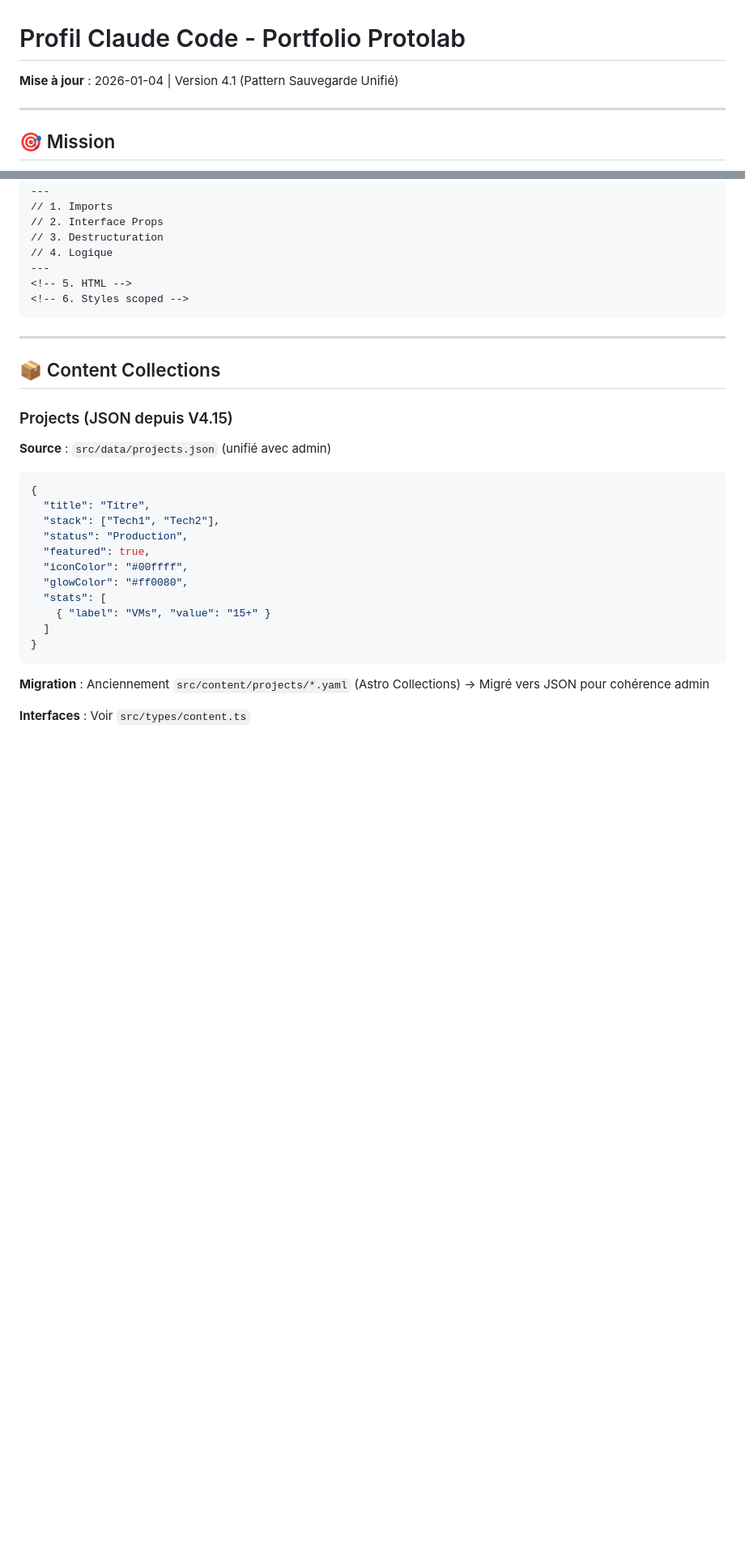
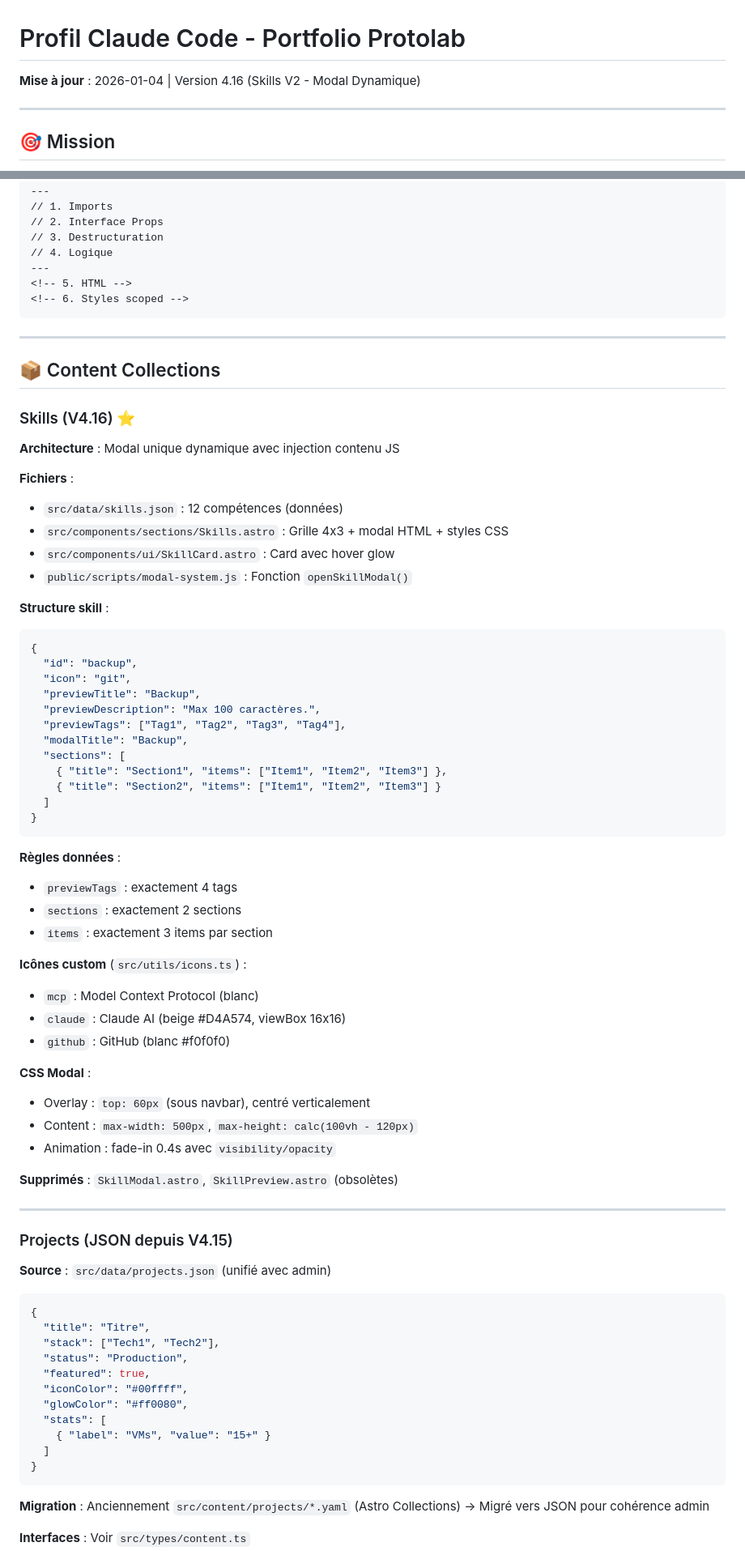
Before and after one commit to AdrienNewman/portfolio-protolab, a Markdown page: CLAUDE.md, 2 parts joined by grey strips. Shown at 81% size. Drawn GitHub-style; blank space fills up the shorter version.

Commit message:
docs: update CLAUDE.md for Skills V4.16
- Version bump to 4.16 (Skills V2 - Modal Dynamique)
- Update skills count: 8 → 12 competences (grille 4x3)
- Add new Skills section with architecture details
- Document custom icons (mcp, claude, github)
- Document modal CSS specs and data structure rules

Co-Authored-By: Claude Opus 4.5 <noreply@anthropic.com>

````diff
--- a/CLAUDE.md
+++ b/CLAUDE.md
@@ -1,6 +1,6 @@
 # Profil Claude Code - Portfolio Protolab
 
-**Mise à jour** : 2026-01-04 | Version 4.1 (Pattern Sauvegarde Unifié)
+**Mise à jour** : 2026-01-04 | Version 4.16 (Skills V2 - Modal Dynamique)
 
 ---
 
@@ -165,6 +165,55 @@ git push origin main
 
 ## 📦 Content Collections
 
+### Skills (V4.16) ⭐
+
+**Architecture** : Modal unique dynamique avec injection contenu JS
+
+**Fichiers** :
+
+- `src/data/skills.json` : 12 compétences (données)
+- `src/components/sections/Skills.astro` : Grille 4x3 + modal HTML + styles CSS
+- `src/components/ui/SkillCard.astro` : Card avec hover glow
+- `public/scripts/modal-system.js` : Fonction `openSkillModal()`
+
+**Structure skill** :
+```json
+{
+  "id": "backup",
+  "icon": "git",
+  "previewTitle": "Backup",
+  "previewDescription": "Max 100 caractères.",
+  "previewTags": ["Tag1", "Tag2", "Tag3", "Tag4"],
+  "modalTitle": "Backup",
+  "sections": [
+    { "title": "Section1", "items": ["Item1", "Item2", "Item3"] },
+    { "title": "Section2", "items": ["Item1", "Item2", "Item3"] }
+  ]
+}
+```
+
+**Règles données** :
+
+- `previewTags` : exactement 4 tags
+- `sections` : exactement 2 sections
+- `items` : exactement 3 items par section
+
+**Icônes custom** (`src/utils/icons.ts`) :
+
+- `mcp` : Model Context Protocol (blanc)
+- `claude` : Claude AI (beige #D4A574, viewBox 16x16)
+- `github` : GitHub (blanc #f0f0f0)
+
+**CSS Modal** :
+
+- Overlay : `top: 60px` (sous navbar), centré verticalement
+- Content : `max-width: 500px`, `max-height: calc(100vh - 120px)`
+- Animation : fade-in 0.4s avec `visibility/opacity`
+
+**Supprimés** : `SkillModal.astro`, `SkillPreview.astro` (obsolètes)
+
+---
+
 ### Projects (JSON depuis V4.15)
 
 **Source** : `src/data/projects.json` (unifié avec admin)
````
Also changed, not shown: other parts of CLAUDE.md (+1 -1 lines).
